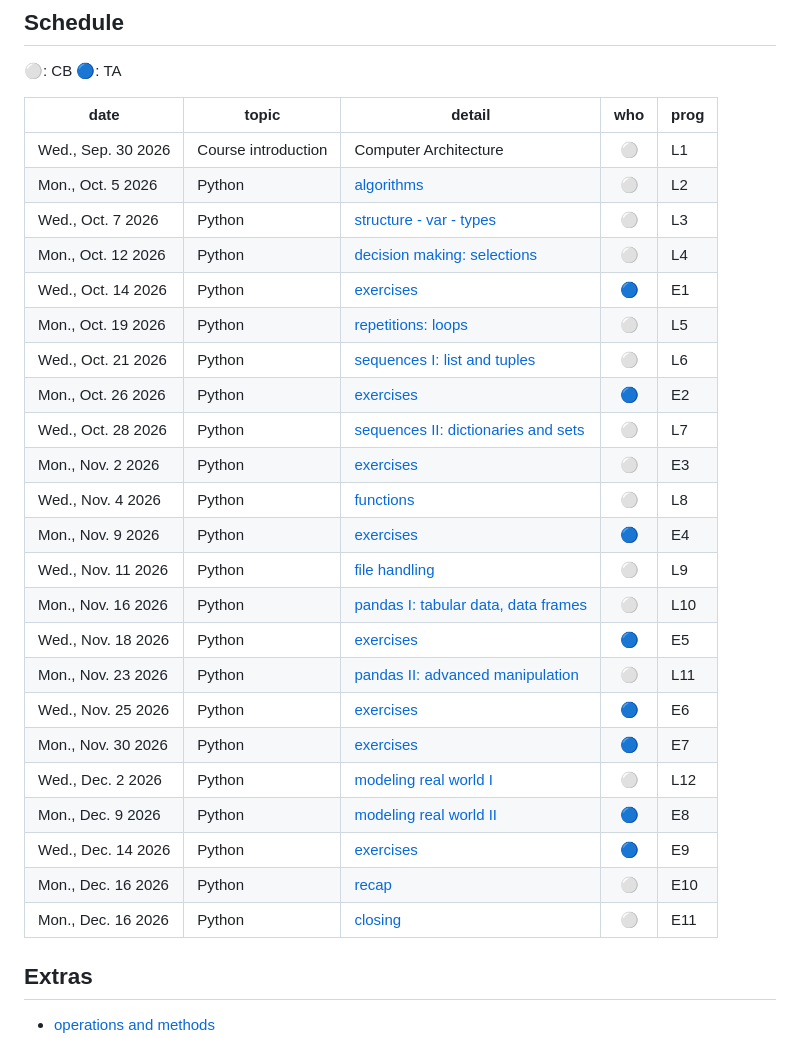
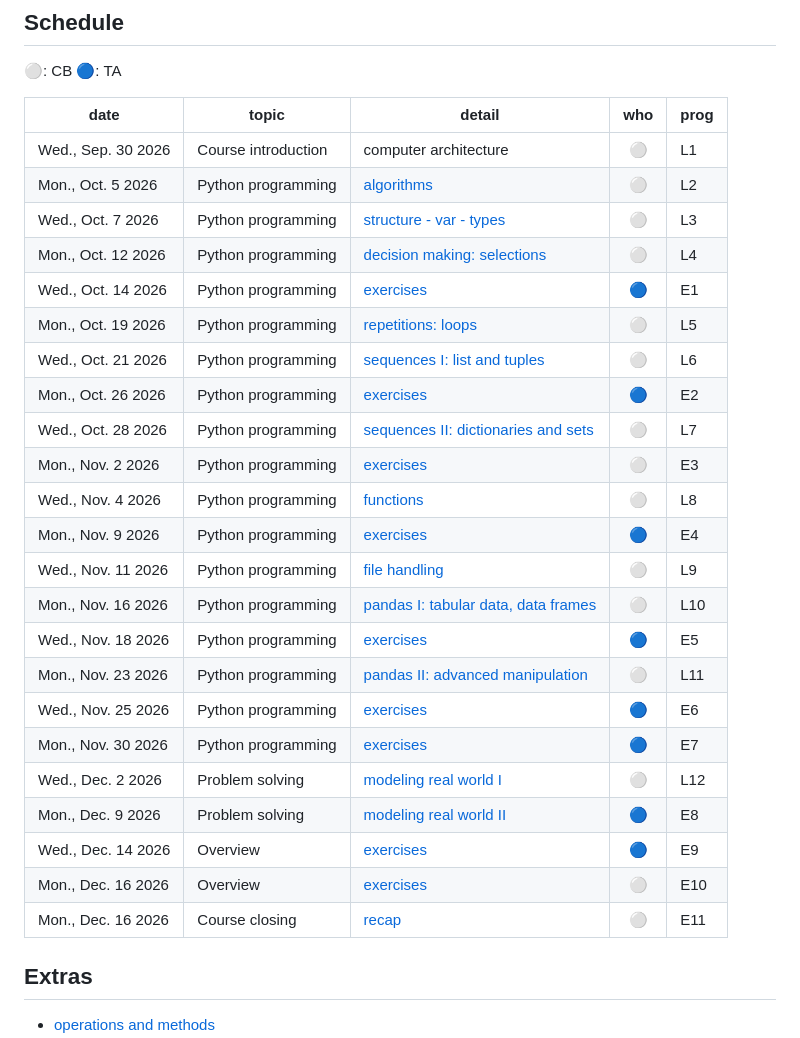
Before and after one commit to cbolk/cs2026-27, a Markdown page: README.md, the part around the change. Drawn GitHub-style.

Commit message:
updated calendario

```diff
--- a/README.md
+++ b/README.md
@@ -9,29 +9,29 @@
 
 | **date**           | **topic**                | **detail**            | **who** | **prog**|
 | ------------------- | -------------------- | -------------------------------------------------------- |:-----------------------:| --------- |
-| Wed., Sep. 30 2026  | Course introduction |   Computer Architecture                                   | :white_circle:          | L1        |
-| Mon., Oct. 5 2026  | Python  | [algorithms](./calendario/20261005.md)                  | :white_circle:  | L2     |
-| Wed., Oct. 7 2026  | Python  | [structure - var - types](./calendario/20261007.md)        | :white_circle:          | L3        |
-| Mon., Oct. 12 2026  | Python  | [decision making: selections](./calendario/20261012.md)                  | :white_circle:  |  L4    |
-| Wed., Oct. 14 2026  | Python  | [exercises](./calendario/20261014.md)        | :large_blue_circle:          | E1        |
-| Mon., Oct. 19 2026  | Python  | [repetitions: loops](./calendario/20261019.md)                  | :white_circle:  | L5     |
-| Wed., Oct. 21 2026  | Python  | [sequences I: list and tuples](./calendario/20261021.md)        | :white_circle:          | L6        |
-| Mon., Oct. 26 2026  | Python  | [exercises](./calendario/20261026.md)                  | :large_blue_circle:  | E2    |
-| Wed., Oct. 28 2026  | Python  | [sequences II: dictionaries and sets](./calendario/20261028.md)        | :white_circle:          | L7        |
-| Mon., Nov. 2 2026  | Python  | [exercises](./calendario/20261102.md)                  | :white_circle:  | E3    |
-| Wed., Nov. 4 2026  | Python  | [functions](./calendario/20261104.md)        | :white_circle:          | L8        |
-| Mon., Nov. 9 2026  | Python  | [exercises](./calendario/20261109.md)                  | :large_blue_circle:  | E4     |
-| Wed., Nov. 11 2026  | Python  | [file handling](./calendario/20261111.md)        | :white_circle:          | L9       |
-| Mon., Nov. 16 2026  | Python  | [pandas I: tabular data, data frames](./calendario/20261116.md)                  | :white_circle:  | L10     |
-| Wed., Nov. 18 2026  | Python  | [exercises](./calendario/20261118.md)        | :large_blue_circle:          | E5        |
-| Mon., Nov. 23 2026  | Python  | [pandas II: advanced manipulation](./calendario/20261123.md)                  | :white_circle:  | L11    |
-| Wed., Nov. 25 2026  | Python  | [exercises](./calendario/20261125.md)        | :large_blue_circle:          | E6        |
-| Mon., Nov. 30 2026  | Python  | [exercises](./calendario/20261130.md)                  | :large_blue_circle:  | E7     |
-| Wed., Dec. 2 2026  | Python  | [modeling real world I](./calendario/20261202.md)        | :white_circle:          | L12        |
-| Mon., Dec. 9 2026  | Python  | [modeling real world II](./calendario/20261209.md)                  | :large_blue_circle:  | E8     |
-| Wed., Dec. 14 2026  | Python  | [exercises](./calendario/20261214.md)        | :large_blue_circle:          | E9        |
-| Mon., Dec. 16 2026  | Python  | [recap](./calendario/20261216.md)                  | :white_circle:  | E10     |
-| Mon., Dec. 16 2026  | Python  | [closing](./calendario/20261216.md)                  | :white_circle:  | E11    |
+| Wed., Sep. 30 2026  | Course introduction |   computer architecture                                   | :white_circle:          | L1        |
+| Mon., Oct. 5 2026  | Python programming | [algorithms](./calendario/20261005.md)                  | :white_circle:  | L2     |
+| Wed., Oct. 7 2026  | Python programming | [structure - var - types](./calendario/20261007.md)        | :white_circle:          | L3        |
+| Mon., Oct. 12 2026  | Python programming | [decision making: selections](./calendario/20261012.md)                  | :white_circle:  |  L4    |
+| Wed., Oct. 14 2026  | Python programming | [exercises](./calendario/20261014.md)        | :large_blue_circle:          | E1        |
+| Mon., Oct. 19 2026  | Python programming | [repetitions: loops](./calendario/20261019.md)                  | :white_circle:  | L5     |
+| Wed., Oct. 21 2026  | Python programming | [sequences I: list and tuples](./calendario/20261021.md)        | :white_circle:          | L6        |
+| Mon., Oct. 26 2026  | Python programming | [exercises](./calendario/20261026.md)                  | :large_blue_circle:  | E2    |
+| Wed., Oct. 28 2026  | Python programming | [sequences II: dictionaries and sets](./calendario/20261028.md)        | :white_circle:          | L7        |
+| Mon., Nov. 2 2026  | Python programming | [exercises](./calendario/20261102.md)                  | :white_circle:  | E3    |
+| Wed., Nov. 4 2026  | Python programming | [functions](./calendario/20261104.md)        | :white_circle:          | L8        |
+| Mon., Nov. 9 2026  | Python programming | [exercises](./calendario/20261109.md)                  | :large_blue_circle:  | E4     |
+| Wed., Nov. 11 2026  | Python programming | [file handling](./calendario/20261111.md)        | :white_circle:          | L9       |
+| Mon., Nov. 16 2026  | Python programming | [pandas I: tabular data, data frames](./calendario/20261116.md)                  | :white_circle:  | L10     |
+| Wed., Nov. 18 2026  | Python programming | [exercises](./calendario/20261118.md)        | :large_blue_circle:          | E5        |
+| Mon., Nov. 23 2026  | Python programming | [pandas II: advanced manipulation](./calendario/20261123.md)                  | :white_circle:  | L11    |
+| Wed., Nov. 25 2026  | Python programming | [exercises](./calendario/20261125.md)        | :large_blue_circle:          | E6        |
+| Mon., Nov. 30 2026  | Python programming | [exercises](./calendario/20261130.md)                  | :large_blue_circle:  | E7     |
+| Wed., Dec. 2 2026  | Problem solving | [modeling real world I](./calendario/20261202.md)        | :white_circle:          | L12        |
+| Mon., Dec. 9 2026  | Problem solving | [modeling real world II](./calendario/20261209.md)                  | :large_blue_circle:  | E8     |
+| Wed., Dec. 14 2026  | Overview | [exercises](./calendario/20261214.md)        | :large_blue_circle:          | E9        |
+| Mon., Dec. 16 2026  | Overview | [exercises](./calendario/20261216.md)                  | :white_circle:  | E10     |
+| Mon., Dec. 16 2026  | Course closing | [recap](./calendario/20261216.md)                  | :white_circle:  | E11    |
 
 
 ## Extras
```
